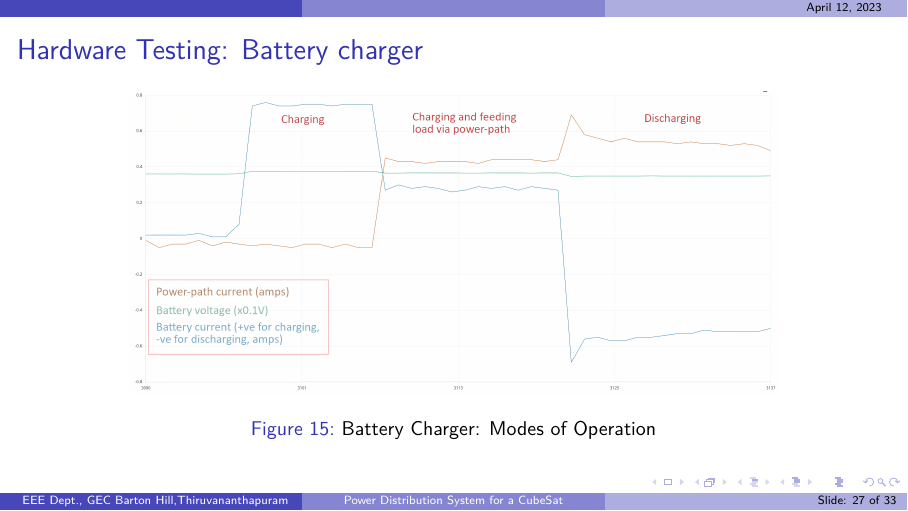
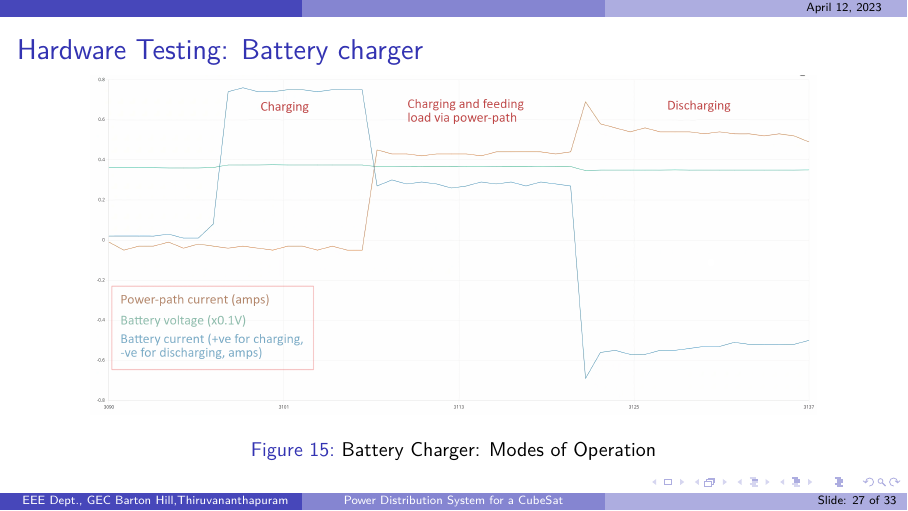
Before and after one commit to Cubesat-EPS-Project/rvw_presentations, LaTeX slides (ppt2.tex): page 27 of 33. Compiled offline with pdfLaTeX.

Commit message:
Upscaled imgs

```diff
--- a/ppt2.tex
+++ b/ppt2.tex
@@ -661,7 +661,7 @@
     \begin{frame}{Hardware Testing: Battery charger}
 	\begin{figure}[h]
 		\centering
-		\includegraphics[width=0.75\textwidth]{diag/Bat_cha_opmodes.png}
+		\includegraphics[width=0.84\textwidth]{diag/Bat_cha_opmodes.png}
 		\caption{Battery Charger: Modes of Operation}
 		\label{fig:mesh1}
 	\end{figure}
```
Also changed, not shown: 5 other files.
